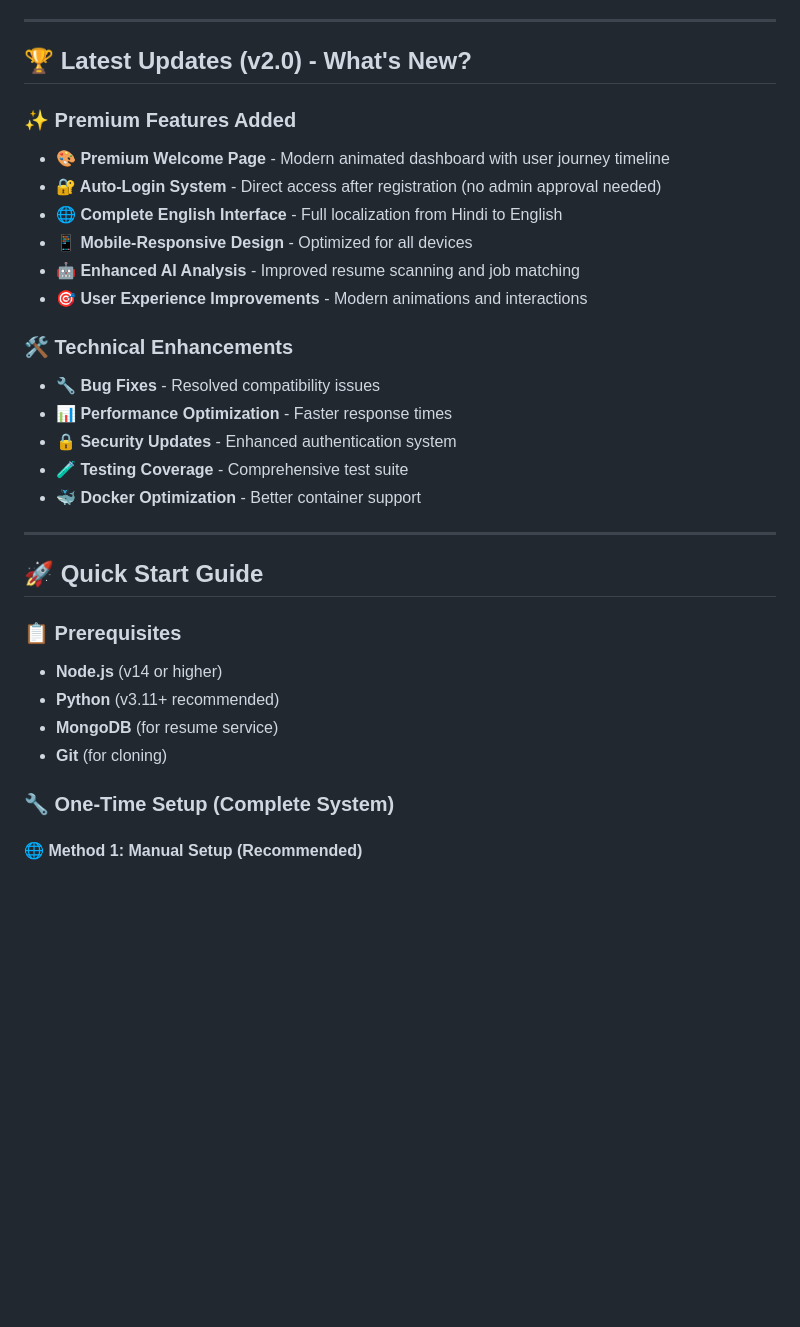
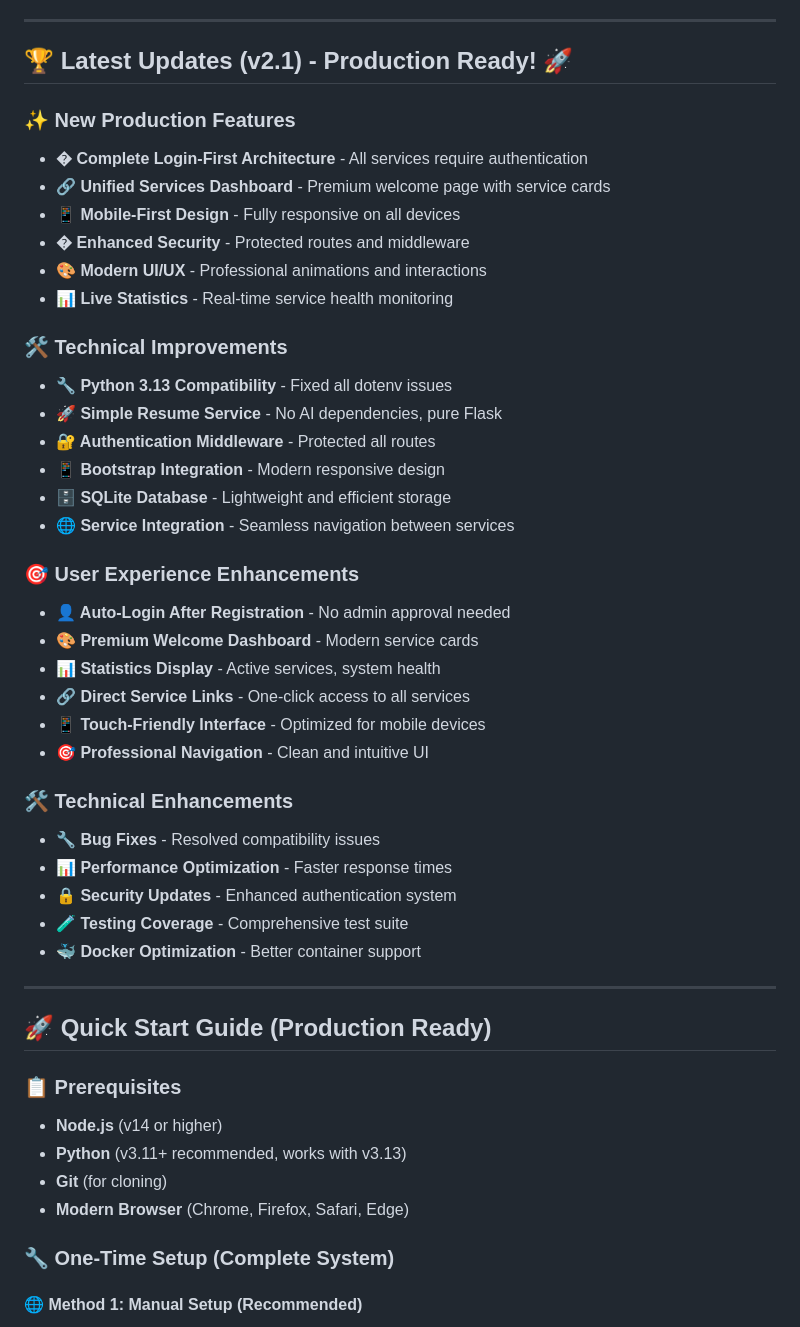
Before and after one commit to shubhamdagar9854/smart-workflow-tools, a Markdown page: README.md, the part around one of its changes. Drawn GitHub-style; blank space fills up the shorter version.

```diff
--- a/README.md
+++ b/README.md
@@ -18,15 +18,31 @@ Welcome to **Smart Workflow Tools** - a comprehensive microservices ecosystem th
 
 ---
 
-## 🏆 Latest Updates (v2.0) - What's New?
+## 🏆 Latest Updates (v2.1) - Production Ready! 🚀
 
-### ✨ Premium Features Added
-- **🎨 Premium Welcome Page** - Modern animated dashboard with user journey timeline
-- **🔐 Auto-Login System** - Direct access after registration (no admin approval needed)
-- **🌐 Complete English Interface** - Full localization from Hindi to English
-- **📱 Mobile-Responsive Design** - Optimized for all devices
-- **🤖 Enhanced AI Analysis** - Improved resume scanning and job matching
-- **🎯 User Experience Improvements** - Modern animations and interactions
+### ✨ New Production Features
+- **� Complete Login-First Architecture** - All services require authentication
+- **🔗 Unified Services Dashboard** - Premium welcome page with service cards
+- **📱 Mobile-First Design** - Fully responsive on all devices
+- **�️ Enhanced Security** - Protected routes and middleware
+- **🎨 Modern UI/UX** - Professional animations and interactions
+- **📊 Live Statistics** - Real-time service health monitoring
+
+### 🛠️ Technical Improvements
+- **🔧 Python 3.13 Compatibility** - Fixed all dotenv issues
+- **🚀 Simple Resume Service** - No AI dependencies, pure Flask
+- **🔐 Authentication Middleware** - Protected all routes
+- **📱 Bootstrap Integration** - Modern responsive design
+- **🗄️ SQLite Database** - Lightweight and efficient storage
+- **🌐 Service Integration** - Seamless navigation between services
+
+### 🎯 User Experience Enhancements
+- **👤 Auto-Login After Registration** - No admin approval needed
+- **🎨 Premium Welcome Dashboard** - Modern service cards
+- **📊 Statistics Display** - Active services, system health
+- **🔗 Direct Service Links** - One-click access to all services
+- **📱 Touch-Friendly Interface** - Optimized for mobile devices
+- **🎯 Professional Navigation** - Clean and intuitive UI
 
 ### 🛠️ Technical Enhancements
 - **🔧 Bug Fixes** - Resolved compatibility issues
@@ -37,13 +53,13 @@ Welcome to **Smart Workflow Tools** - a comprehensive microservices ecosystem th
 
 ---
 
-## 🚀 Quick Start Guide
+## 🚀 Quick Start Guide (Production Ready)
 
 ### 📋 Prerequisites
 - **Node.js** (v14 or higher)
-- **Python** (v3.11+ recommended)
-- **MongoDB** (for resume service)
+- **Python** (v3.11+ recommended, works with v3.13)
 - **Git** (for cloning)
+- **Modern Browser** (Chrome, Firefox, Safari, Edge)
 
 ### 🔧 One-Time Setup (Complete System)
 
```
Also changed, not shown: other parts of README.md (+101 -21 lines).
